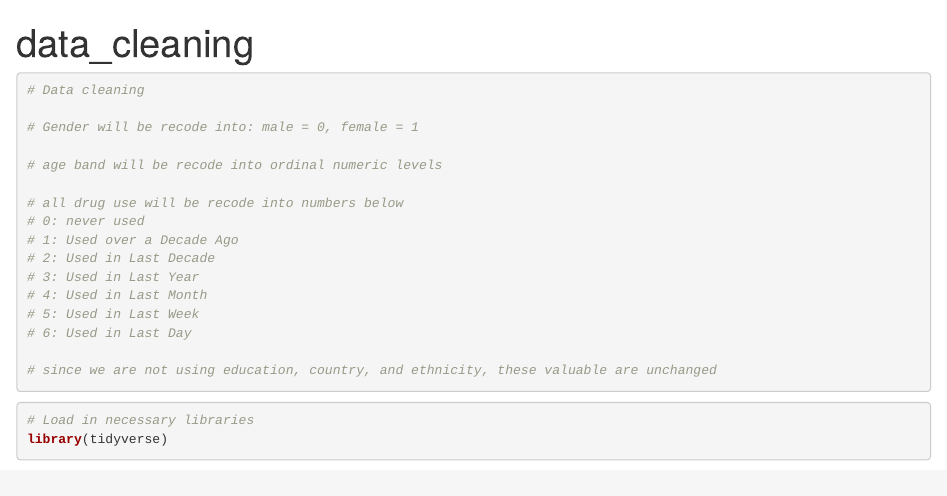
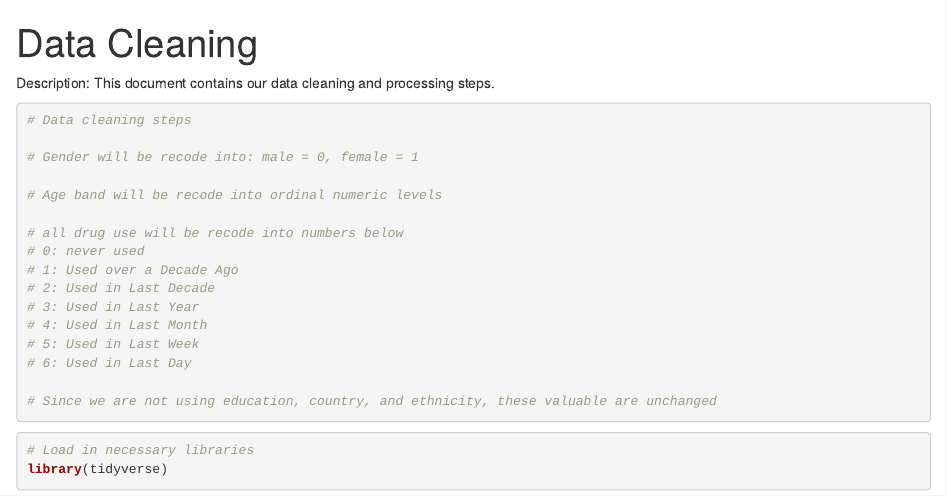
Before and after one commit to Simonwang5529/P8105_FinalProject, an R Markdown document (data_cleaning.rmd): the page in a window 1100 px wide, from its top. Rendered offline with R 4.5, knitr and Pandoc, with nearby package versions; both versions are drawn in the output format of the newer one.

Commit message:
Knit data_cleaning to html so we can embed in website

````diff
--- a/data_cleaning.rmd
+++ b/data_cleaning.rmd
@@ -1,14 +1,16 @@
 ---
-title: "data_cleaning"
-output: github_document
+title: "Data Cleaning"
+output: html_document
 ---
 
+Description: This document contains our data cleaning and processing steps.
+
 ```{r}
-# Data cleaning
+# Data cleaning steps
 
 # Gender will be recode into: male = 0, female = 1
 
-# age band will be recode into ordinal numeric levels
+# Age band will be recode into ordinal numeric levels
 
 # all drug use will be recode into numbers below
 # 0: never used
@@ -19,7 +21,7 @@ output: github_document
 # 5: Used in Last Week
 # 6: Used in Last Day
 
-# since we are not using education, country, and ethnicity, these valuable are unchanged
+# Since we are not using education, country, and ethnicity, these valuable are unchanged
 
 ```
 
````
Also changed, not shown: data_cleaning.html (added).
